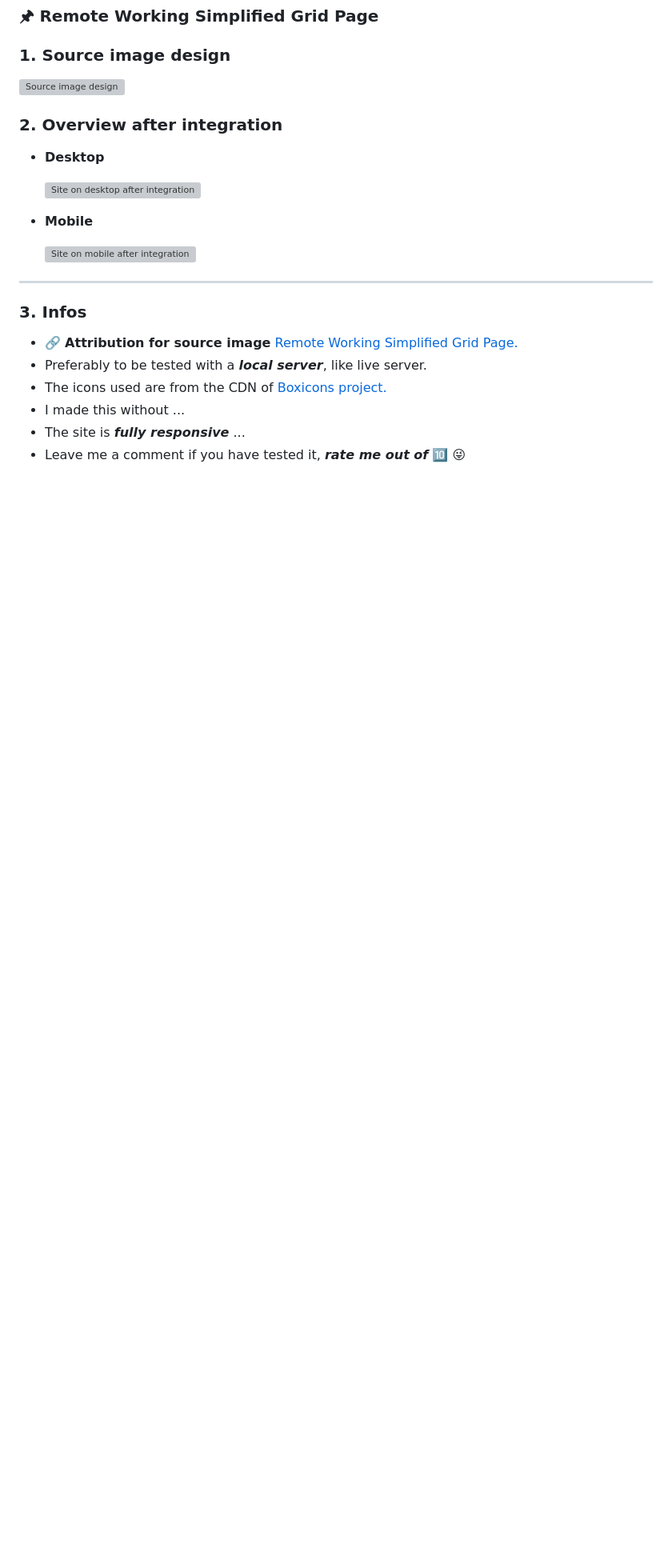
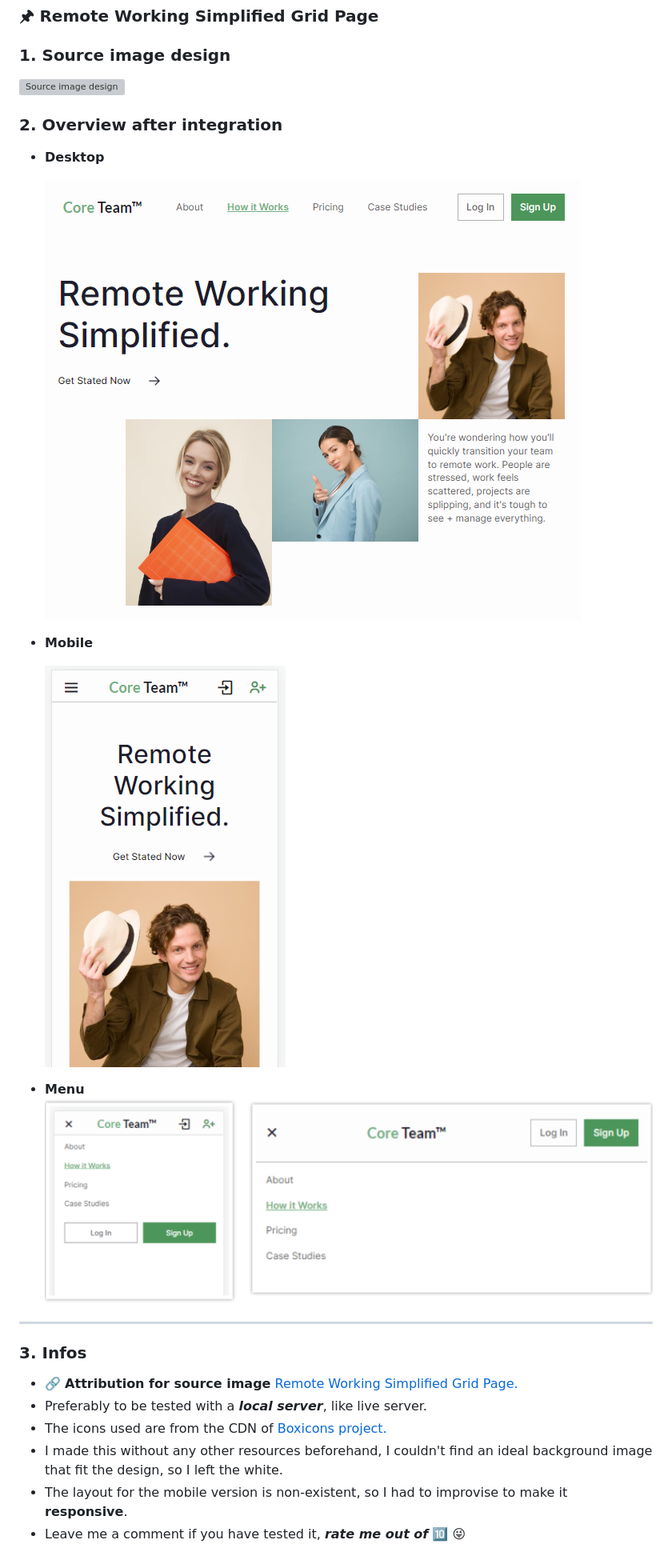
Before and after one commit to Gray-Mafutala/remote-working-simplified-grid-page, a Markdown page: README.md, the part around the change printed below. Shown: that part at 80% size. Drawn GitHub-style; pictures changed too: readme-img/desktop.PNG (added), readme-img/menu.png (added), readme-img/mobile.PNG (added); blank space fills up the shorter version; grey boxes are pictures that could not be loaded.

```diff
--- a/README.md
+++ b/README.md
@@ -10,11 +10,14 @@
 
 - **Desktop**
 
-  ![Site on desktop after integration](/readme-img/desktop-screen.PNG)
+  ![Site on desktop after integration](/readme-img/desktop.PNG)
 
 - **Mobile**
 
-  ![Site on mobile after integration](/readme-img/mobile-screen.PNG)
+  ![Site on mobile after integration](/readme-img/mobile.PNG)
+
+- **Menu**
+  ![Mobile menu](/readme-img/menu.png)
 
 ---
 
@@ -23,6 +26,6 @@
 - 🔗 **Attribution for source image** [Remote Working Simplified Grid Page.](https://dribbble.com/shots/15338460-How-it-Works-Grid-Page-UI)
 - Preferably to be tested with a **_local server_**, like live server.
 - The icons used are from the CDN of [Boxicons project.](https://boxicons.com/)
-- I made this without ...
-- The site is **_fully responsive_** ...
+- I made this without any other resources beforehand, I couldn't find an ideal background image that fit the design, so I left the white.
+- The layout for the mobile version is non-existent, so I had to improvise to make it **responsive**.
 - Leave me a comment if you have tested it, **_rate me out of_** 🔟 😜
```
Also changed, not shown: other parts of README.md (+1 -1 lines), 3 other files.
